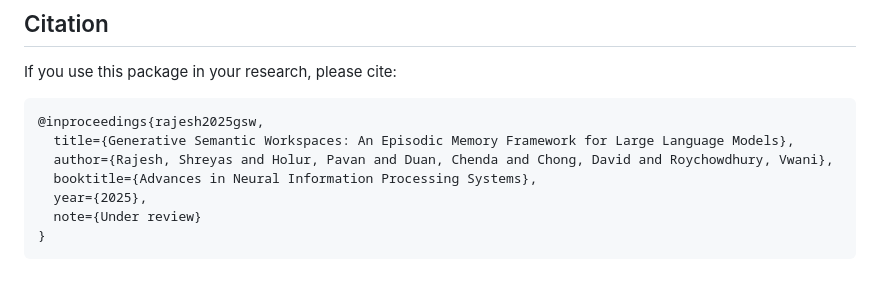
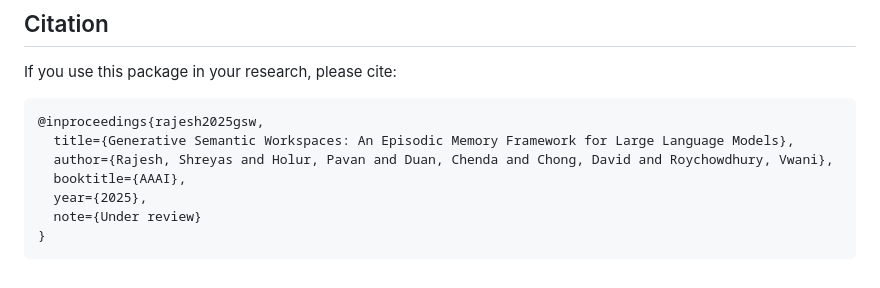
Before and after one commit to roychowdhuryresearch/gsw-memory, a Markdown page: README.md, the part around the change. Drawn GitHub-style.

```diff
--- a/README.md
+++ b/README.md
@@ -185,7 +185,7 @@ If you use this package in your research, please cite:
 @inproceedings{rajesh2025gsw,
   title={Generative Semantic Workspaces: An Episodic Memory Framework for Large Language Models},
   author={Rajesh, Shreyas and Holur, Pavan and Duan, Chenda and Chong, David and Roychowdhury, Vwani},
-  booktitle={Advances in Neural Information Processing Systems},
+  booktitle={AAAI},
   year={2025},
   note={Under review}
 }
```
